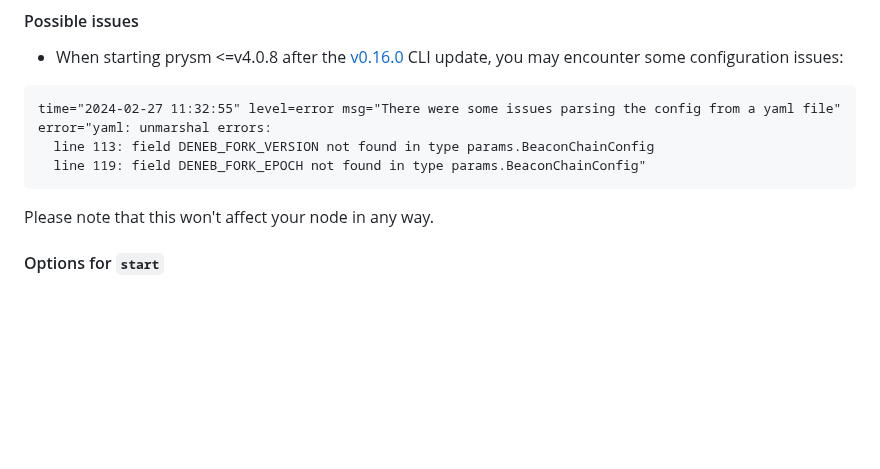
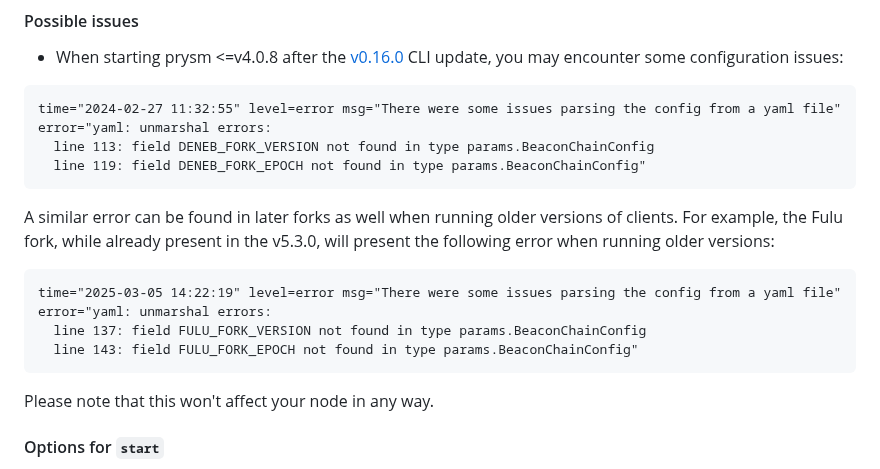
Before and after one commit to lukso-network/tools-lukso-cli, a Markdown page: README.md, the part around the change. GitHub-like rendering; blank space fills up the shorter version.

Commit message:
Add information about possible fork errors

````diff
--- a/README.md
+++ b/README.md
@@ -344,6 +344,14 @@ $ lukso start --testnet --lighthouse-checkpoint-sync-url=https://checkpoints.tes
 time="2024-02-27 11:32:55" level=error msg="There were some issues parsing the config from a yaml file" error="yaml: unmarshal errors:
   line 113: field DENEB_FORK_VERSION not found in type params.BeaconChainConfig
   line 119: field DENEB_FORK_EPOCH not found in type params.BeaconChainConfig"
+```
+
+A similar error can be found in later forks as well when running older versions of clients. For example, the Fulu fork, while already present in the v5.3.0, will present the following error when running older versions:
+
+```
+time="2025-03-05 14:22:19" level=error msg="There were some issues parsing the config from a yaml file" error="yaml: unmarshal errors:
+  line 137: field FULU_FORK_VERSION not found in type params.BeaconChainConfig
+  line 143: field FULU_FORK_EPOCH not found in type params.BeaconChainConfig"
 ```
 
 Please note that this won't affect your node in any way.
````
